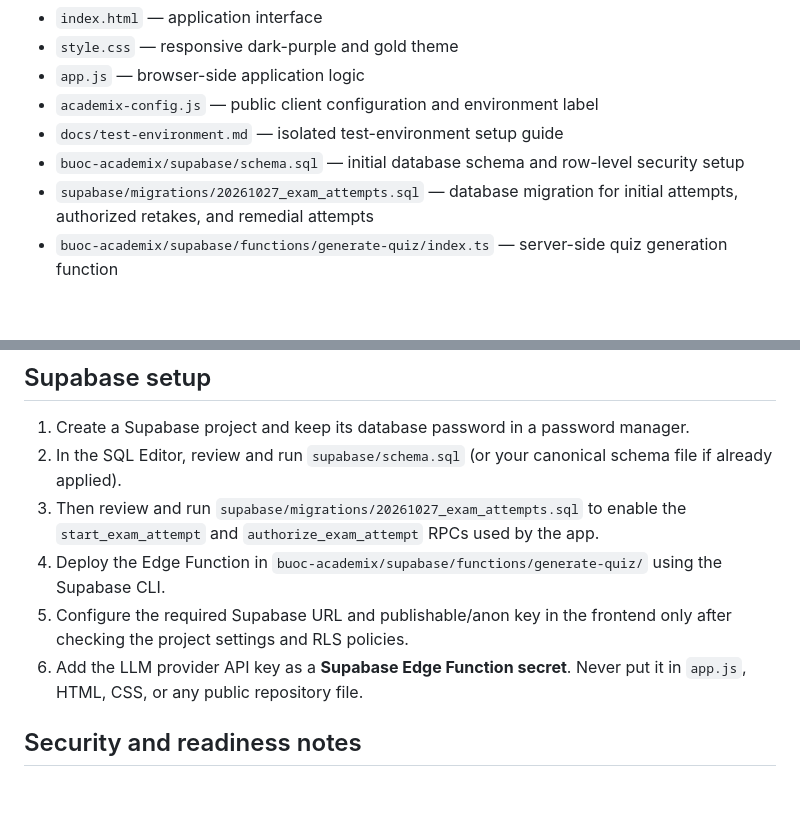
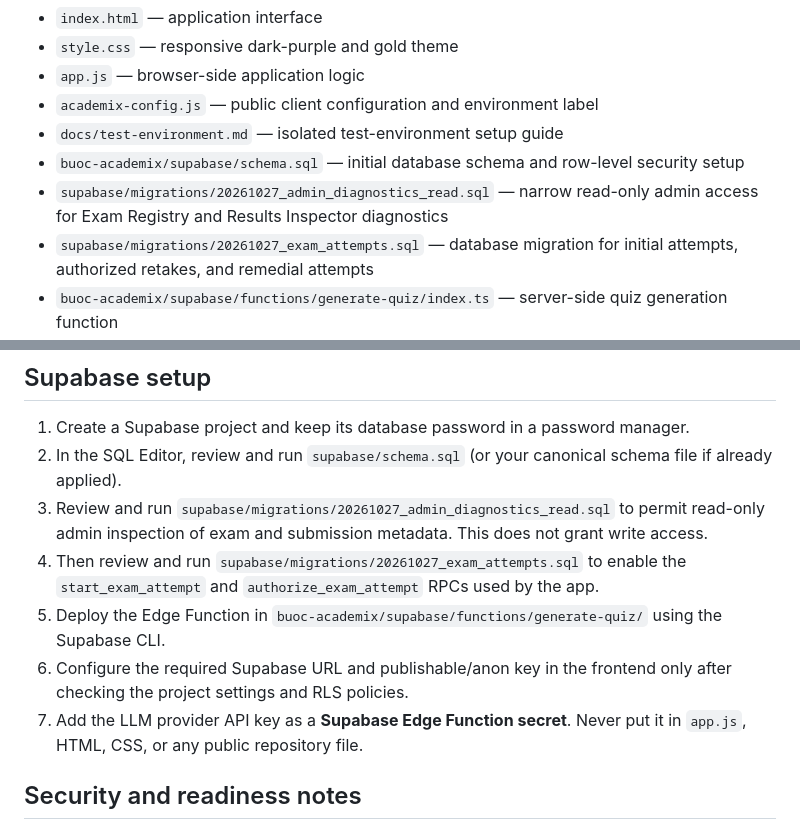
Before and after one commit to kichiyz/buoc-academix, a Markdown page: README.md, 2 parts joined by grey strips. GitHub-like rendering; blank space fills up the shorter version.

Commit message:
Document admin diagnostics migration setup

```diff
--- a/README.md
+++ b/README.md
@@ -12,6 +12,7 @@ The frontend files are in the repository root so GitHub Pages can serve `index.h
 - `academix-config.js` — public client configuration and environment label
 - `docs/test-environment.md` — isolated test-environment setup guide
 - `buoc-academix/supabase/schema.sql` — initial database schema and row-level security setup
+- `supabase/migrations/20261027_admin_diagnostics_read.sql` — narrow read-only admin access for Exam Registry and Results Inspector diagnostics
 - `supabase/migrations/20261027_exam_attempts.sql` — database migration for initial attempts, authorized retakes, and remedial attempts
 - `buoc-academix/supabase/functions/generate-quiz/index.ts` — server-side quiz generation function
 
@@ -32,10 +33,11 @@ The frontend reads the Supabase URL, publishable key, and environment label from
 
 1. Create a Supabase project and keep its database password in a password manager.
 2. In the SQL Editor, review and run `supabase/schema.sql` (or your canonical schema file if already applied).
-3. Then review and run `supabase/migrations/20261027_exam_attempts.sql` to enable the `start_exam_attempt` and `authorize_exam_attempt` RPCs used by the app.
-4. Deploy the Edge Function in `buoc-academix/supabase/functions/generate-quiz/` using the Supabase CLI.
-5. Configure the required Supabase URL and publishable/anon key in the frontend only after checking the project settings and RLS policies.
-6. Add the LLM provider API key as a **Supabase Edge Function secret**. Never put it in `app.js`, HTML, CSS, or any public repository file.
+3. Review and run `supabase/migrations/20261027_admin_diagnostics_read.sql` to permit read-only admin inspection of exam and submission metadata. This does not grant write access.
+4. Then review and run `supabase/migrations/20261027_exam_attempts.sql` to enable the `start_exam_attempt` and `authorize_exam_attempt` RPCs used by the app.
+5. Deploy the Edge Function in `buoc-academix/supabase/functions/generate-quiz/` using the Supabase CLI.
+6. Configure the required Supabase URL and publishable/anon key in the frontend only after checking the project settings and RLS policies.
+7. Add the LLM provider API key as a **Supabase Edge Function secret**. Never put it in `app.js`, HTML, CSS, or any public repository file.
 
 ## Security and readiness notes
 
```
